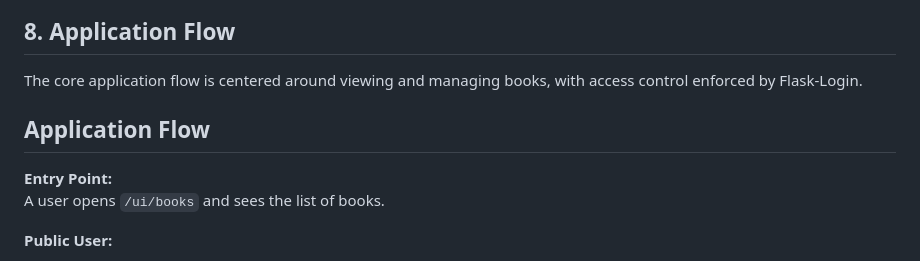
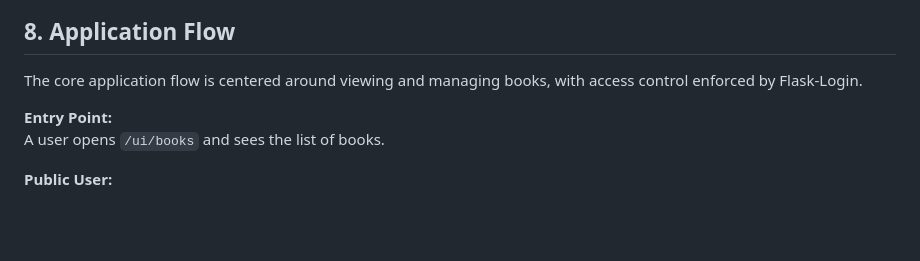
Before and after one commit to yateeshchaturvedi/Flask-app, a Markdown page: Readme.md, the part around the change. Rendered like a GitHub page; blank space fills up the shorter version.

```diff
--- a/Readme.md
+++ b/Readme.md
@@ -186,8 +186,6 @@ The Jinja2 templates handle the application's presentation and user experience,
 ## 8. Application Flow
 The core application flow is centered around viewing and managing books, with access control enforced by Flask-Login.
 
-## Application Flow
-
 **Entry Point:**
 A user opens `/ui/books` and sees the list of books.
 
```
